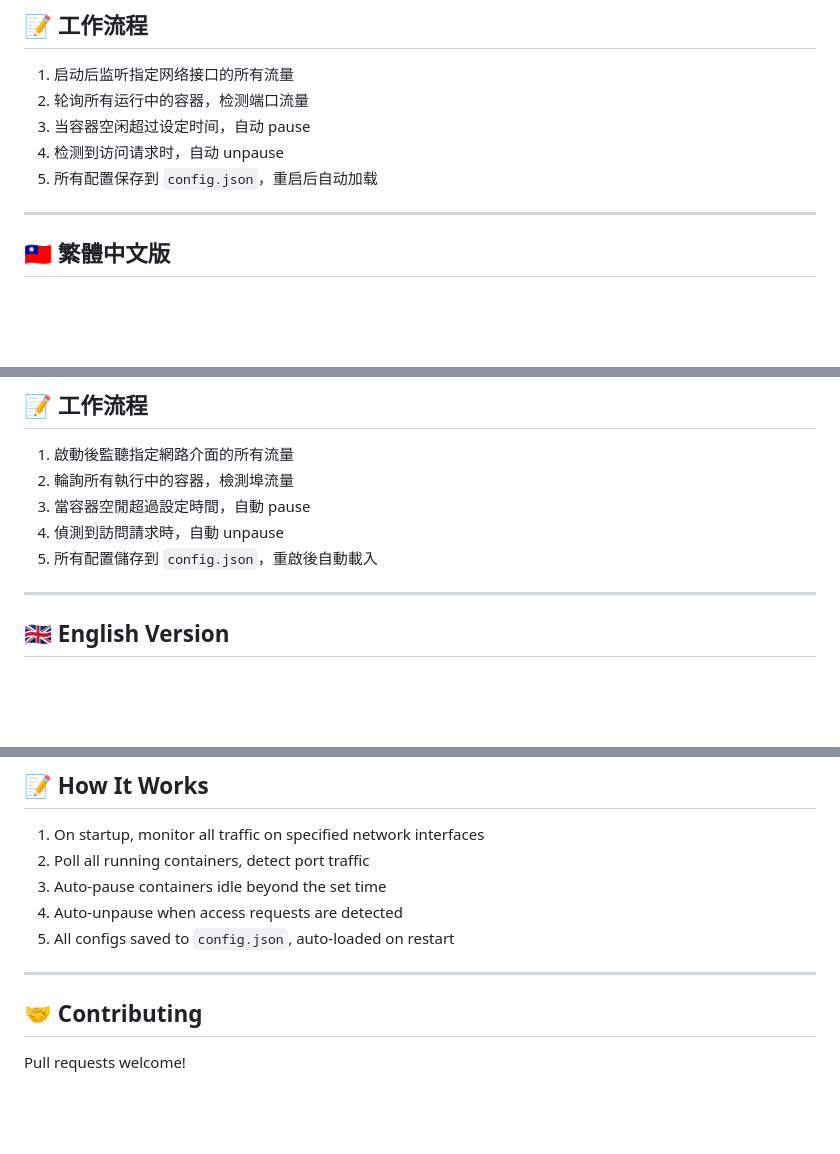
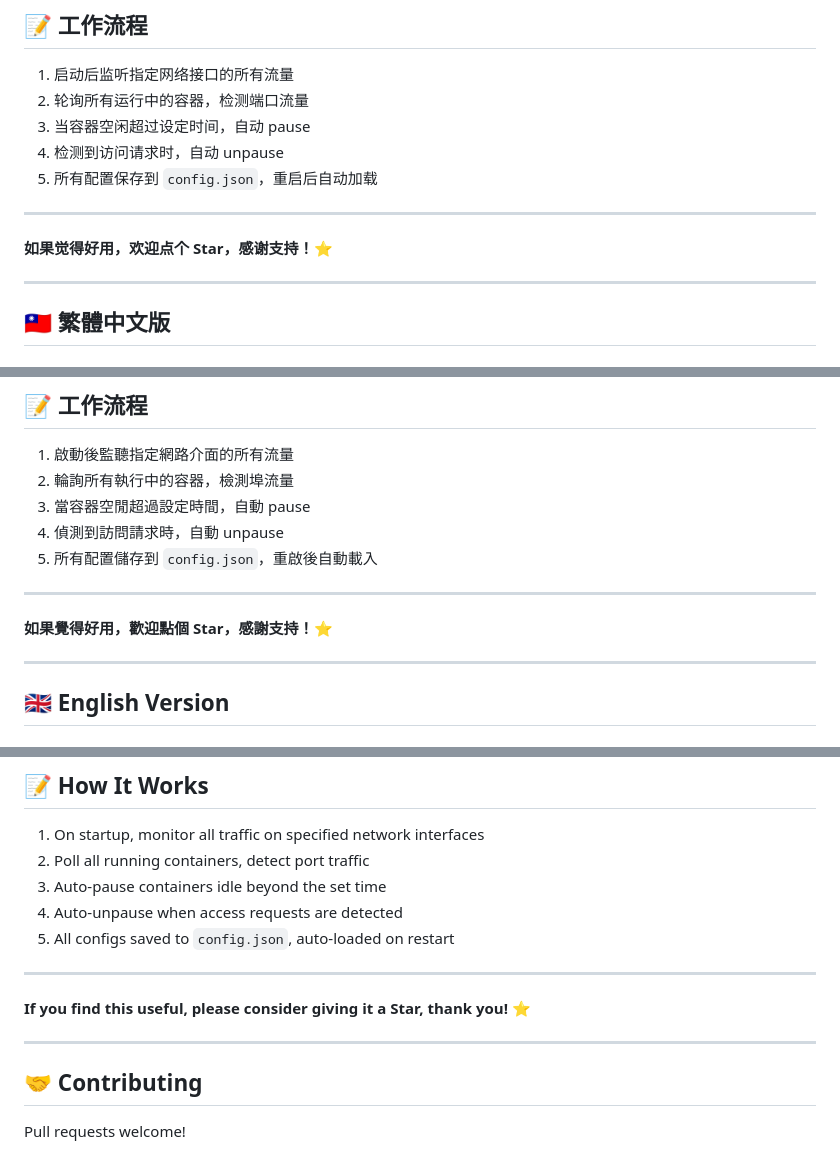
Before and after one commit to jiushizhu2024/docker-pause-manager, a Markdown page: README.md, 3 parts joined by grey strips. Drawn GitHub-style; blank space fills up the shorter version.

Commit message:
docs: add star request in all three languages

```diff
--- a/README.md
+++ b/README.md
@@ -163,6 +163,10 @@ environment:
 
 ---
 
+**如果觉得好用，欢迎点个 Star，感谢支持！⭐**
+
+---
+
 <a name="traditional"></a>
 ## 🇹🇼 繁體中文版
 
@@ -317,6 +321,10 @@ environment:
 3. 當容器空閒超過設定時間，自動 pause
 4. 偵測到訪問請求時，自動 unpause
 5. 所有配置儲存到 `config.json`，重啟後自動載入
+
+---
+
+**如果覺得好用，歡迎點個 Star，感謝支持！⭐**
 
 ---
 
@@ -477,6 +485,10 @@ Change password after first login:
 
 ---
 
+**If you find this useful, please consider giving it a Star, thank you! ⭐**
+
+---
+
 ## 🤝 Contributing
 
 Pull requests welcome!
```
